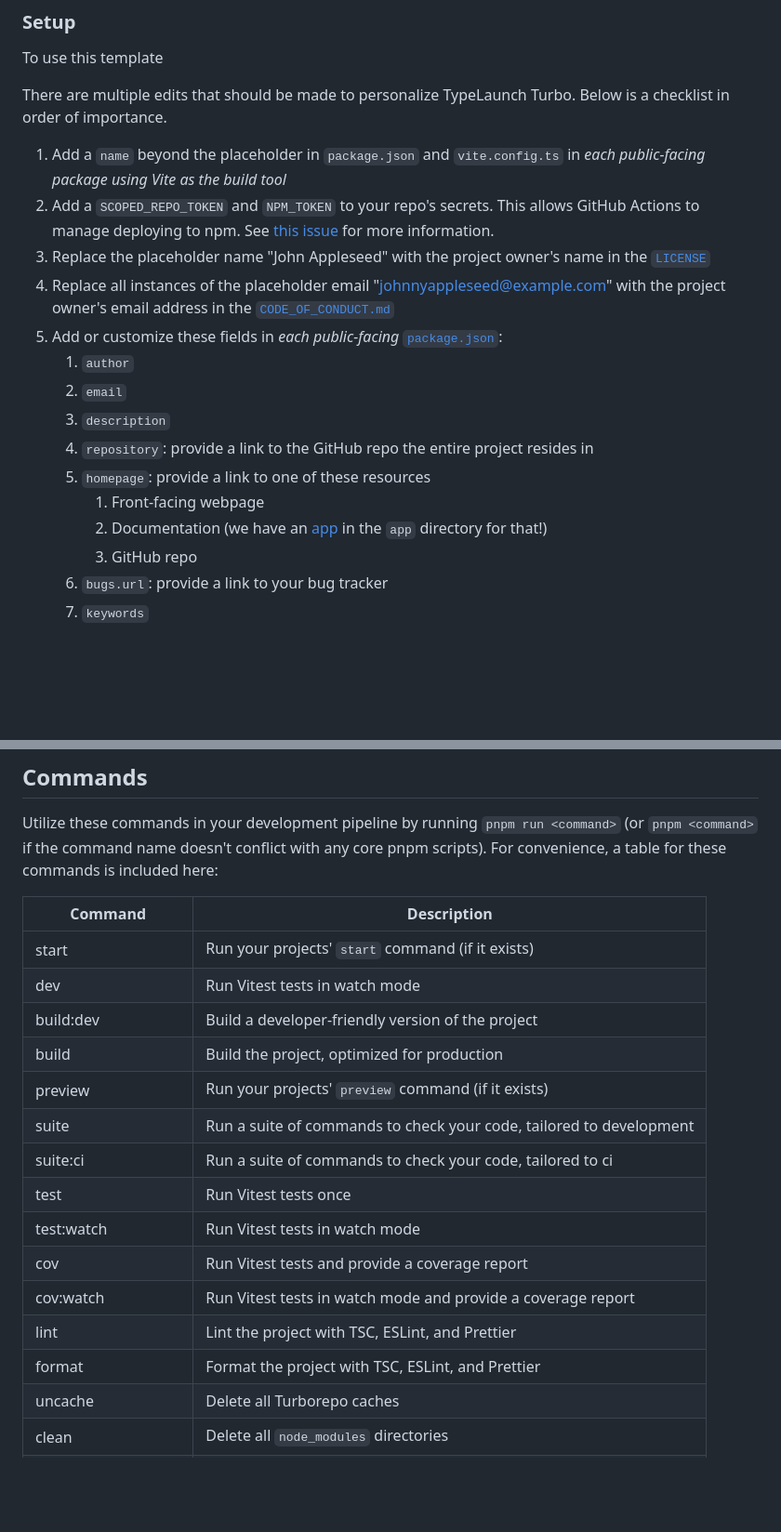
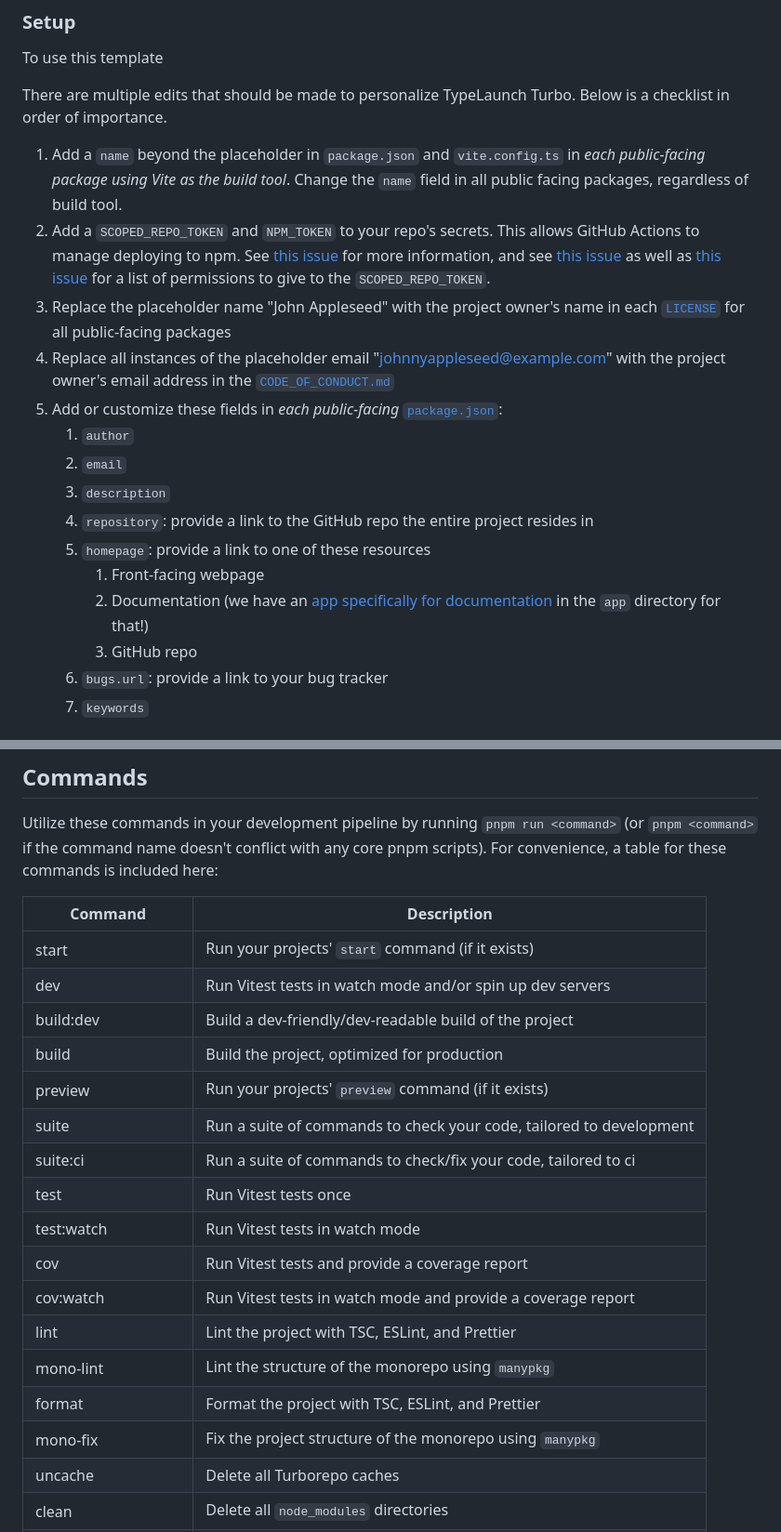
Before and after one commit to ben-laird/typelaunch-turbo, a Markdown page: typelaunch/typelaunch.md, 2 parts joined by grey strips. Shown: that part at 93% size. Drawn GitHub-style; blank space fills up the shorter version.

Commit message:
docs: update typelaunch docs

```diff
--- a/typelaunch/typelaunch.md
+++ b/typelaunch/typelaunch.md
@@ -12,9 +12,9 @@ To use this template
 
 There are multiple edits that should be made to personalize TypeLaunch Turbo. Below is a checklist in order of importance.
 
-1. Add a `name` beyond the placeholder in `package.json` and `vite.config.ts` in _each public-facing package using Vite as the build tool_
-2. Add a `SCOPED_REPO_TOKEN` and `NPM_TOKEN` to your repo's secrets. This allows GitHub Actions to manage deploying to npm. See [this issue](https://github.com/peter-evans/create-pull-request/issues/48) for more information.
-3. Replace the placeholder name "John Appleseed" with the project owner's name in the [`LICENSE`](../LICENSE)
+1. Add a `name` beyond the placeholder in `package.json` and `vite.config.ts` in _each public-facing package using Vite as the build tool_. Change the `name` field in all public facing packages, regardless of build tool.
+2. Add a `SCOPED_REPO_TOKEN` and `NPM_TOKEN` to your repo's secrets. This allows GitHub Actions to manage deploying to npm. See [this issue](https://github.com/peter-evans/create-pull-request/issues/48) for more information, and see [this issue](https://github.com/changesets/action/issues/220) as well as [this issue](https://github.com/changesets/action/issues/268) for a list of permissions to give to the `SCOPED_REPO_TOKEN`.
+3. Replace the placeholder name "John Appleseed" with the project owner's name in each [`LICENSE`](../LICENSE.md) for all public-facing packages
 4. Replace all instances of the placeholder email "johnnyappleseed@example.com" with the project owner's email address in the [`CODE_OF_CONDUCT.md`](../.github/CODE_OF_CONDUCT.md)
 5. Add or customize these fields in _each public-facing_ [`package.json`](../package.json):
    1. `author`
@@ -23,7 +23,7 @@ There are multiple edits that should be made to personalize TypeLaunch Turbo. Be
    4. `repository`: provide a link to the GitHub repo the entire project resides in
    5. `homepage`: provide a link to one of these resources
       1. Front-facing webpage
-      2. Documentation (we have an [app](../apps/docs/src/pages/index.astro) in the `app` directory for that!)
+      2. Documentation (we have an [app specifically for documentation](../apps/docs/src/pages/index.astro) in the `app` directory for that!)
       3. GitHub repo
    6. `bugs.url`: provide a link to your bug tracker
    7. `keywords`
@@ -113,18 +113,20 @@ Utilize these commands in your development pipeline by running `pnpm run <comman
 | Command             | Description                                                         |
 | ------------------- | ------------------------------------------------------------------- |
 | start               | Run your projects' `start` command (if it exists)                   |
-| dev                 | Run Vitest tests in watch mode                                      |
-| build:dev           | Build a developer-friendly version of the project                   |
+| dev                 | Run Vitest tests in watch mode and/or spin up dev servers           |
+| build:dev           | Build a dev-friendly/dev-readable build of the project              |
 | build               | Build the project, optimized for production                         |
 | preview             | Run your projects' `preview` command (if it exists)                 |
 | suite               | Run a suite of commands to check your code, tailored to development |
-| suite:ci            | Run a suite of commands to check your code, tailored to ci          |
+| suite:ci            | Run a suite of commands to check/fix your code, tailored to ci      |
 | test                | Run Vitest tests once                                               |
 | test:watch          | Run Vitest tests in watch mode                                      |
 | cov                 | Run Vitest tests and provide a coverage report                      |
 | cov:watch           | Run Vitest tests in watch mode and provide a coverage report        |
 | lint                | Lint the project with TSC, ESLint, and Prettier                     |
+| mono-lint           | Lint the structure of the monorepo using `manypkg`                  |
 | format              | Format the project with TSC, ESLint, and Prettier                   |
+| mono-fix            | Fix the project structure of the monorepo using `manypkg`           |
 | uncache             | Delete all Turborepo caches                                         |
 | clean               | Delete all `node_modules` directories                               |
 | resinstall          | Clean the project then reinstall packages                           |
```
